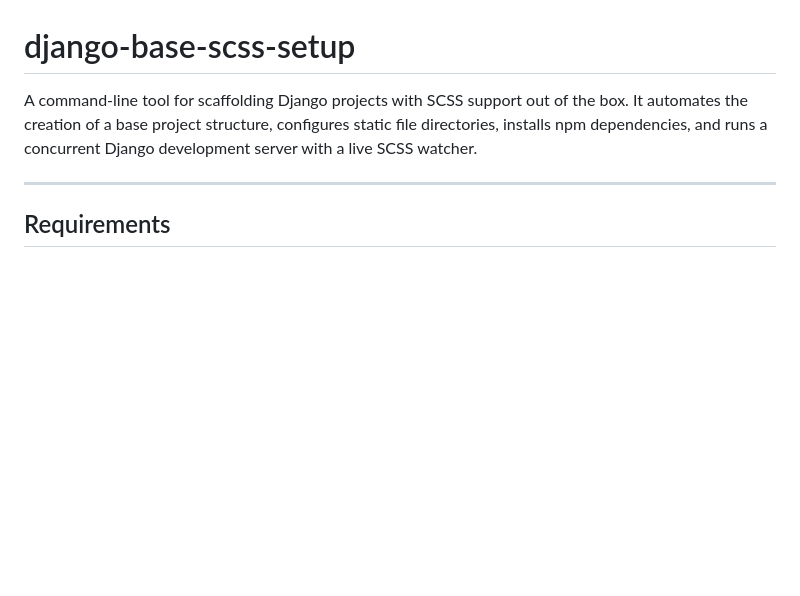
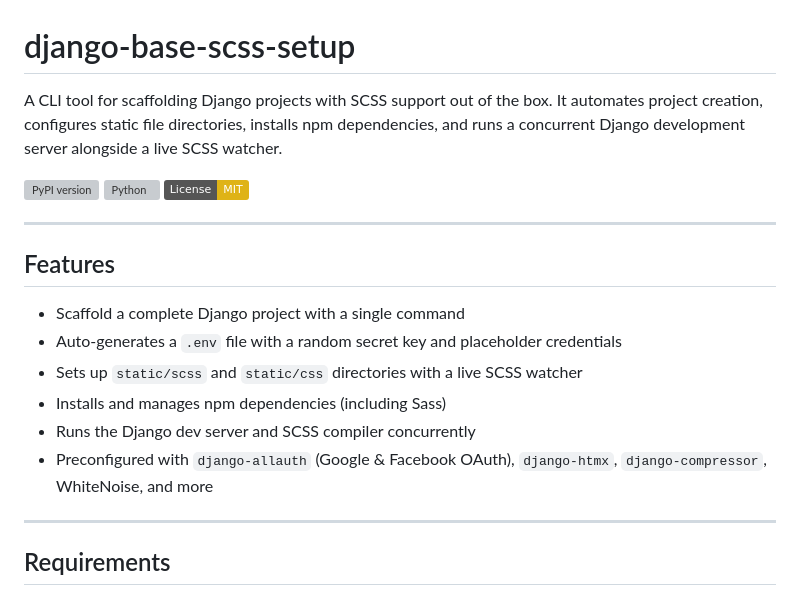
Before and after one commit to ugamedev3D/django-scss-setup, a Markdown page: README.md, the part around one of its changes. Rendered like a GitHub page; badges without logos; blank space fills up the shorter version; grey boxes are pictures that could not be loaded.

```diff
--- a/README.md
+++ b/README.md
@@ -1,6 +1,21 @@
 # django-base-scss-setup
 
-A command-line tool for scaffolding Django projects with SCSS support out of the box. It automates the creation of a base project structure, configures static file directories, installs npm dependencies, and runs a concurrent Django development server with a live SCSS watcher.
+A CLI tool for scaffolding Django projects with SCSS support out of the box. It automates project creation, configures static file directories, installs npm dependencies, and runs a concurrent Django development server alongside a live SCSS watcher.
+
+[![PyPI version](https://img.shields.io/pypi/v/django-base-scss-setup)](https://pypi.org/project/django-base-scss-setup/)
+[![Python](https://img.shields.io/pypi/pyversions/django-base-scss-setup)](https://pypi.org/project/django-base-scss-setup/)
+[![License: MIT](https://img.shields.io/badge/License-MIT-yellow.svg)](LICENSE)
+
+---
+
+## Features
+
+- Scaffold a complete Django project with a single command
+- Auto-generates a `.env` file with a random secret key and placeholder credentials
+- Sets up `static/scss` and `static/css` directories with a live SCSS watcher
+- Installs and manages npm dependencies (including Sass)
+- Runs the Django dev server and SCSS compiler concurrently
+- Preconfigured with `django-allauth` (Google & Facebook OAuth), `django-htmx`, `django-compressor`, WhiteNoise, and more
 
 ---
 
```
Also changed, not shown: other parts of README.md (+58 -54 lines).
